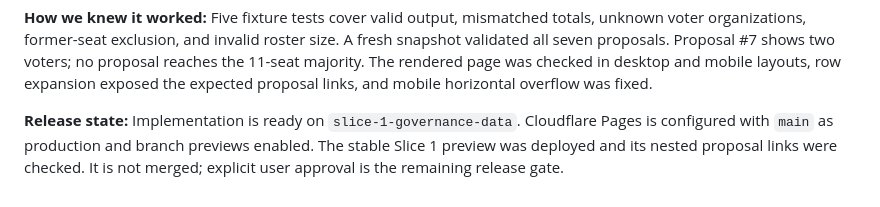
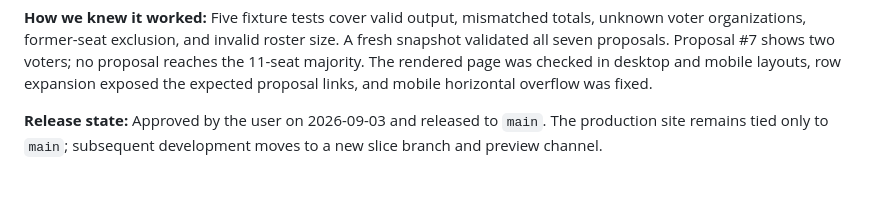
Before and after one commit to fritzorama/quorum-watch, a Markdown page: docs/SLICES.md, the part around the change. Drawn GitHub-style.

Commit message:
Mark Slice 1 approved for release

```diff
--- a/docs/SLICES.md
+++ b/docs/SLICES.md
@@ -76,8 +76,6 @@ voters; no proposal reaches the 11-seat majority. The rendered page was checked
 in desktop and mobile layouts, row expansion exposed the expected proposal
 links, and mobile horizontal overflow was fixed.
 
-**Release state:** Implementation is ready on `slice-1-governance-data`.
-Cloudflare Pages is configured with `main` as production and branch previews
-enabled. The stable Slice 1 preview was deployed and its nested proposal links
-were checked. It is not merged; explicit user approval is the remaining
-release gate.
+**Release state:** Approved by the user on 2026-09-03 and released to `main`.
+The production site remains tied only to `main`; subsequent development moves
+to a new slice branch and preview channel.
```
Also changed, not shown: docs/STATUS.md (+6 -7 lines).
